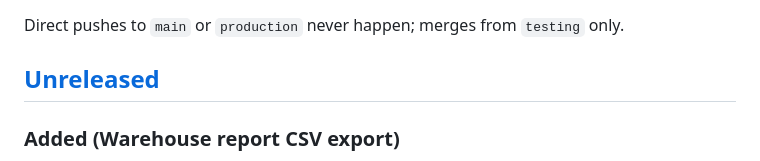
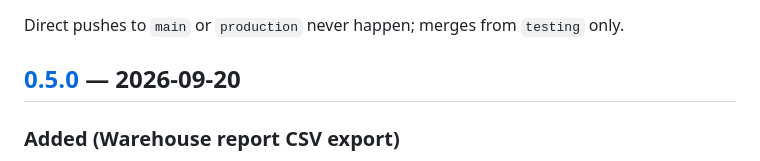
Before and after one commit to MojSkin/VeeKitchen, a Markdown page: CHANGELOG.md, the part around one of its changes. Rendered like a GitHub page.

Commit message:
Version changelog for v0.5.0
🤖 Generated with Codebuff
Co-Authored-By: Codebuff <noreply@codebuff.com>

```diff
--- a/CHANGELOG.md
+++ b/CHANGELOG.md
@@ -18,7 +18,7 @@ A version is **released** only when this cycle completes:
 
 Direct pushes to `main` or `production` never happen; merges from `testing` only.
 
-## [Unreleased]
+## [0.5.0] — 2026-09-20
 
 ### Added (Warehouse report CSV export)
 - A third export button, «دانلود CSV», on the warehouse report: `format=csv` streams a spreadsheet-ready CSV over the selected range with the same summary/detail layout as the XLSX (type totals, then one row per material line) — including the rial value column, which now reads the historical unit-cost snapshots. A UTF-8 BOM keeps the Persian text readable when the file opens in Excel, cells follow RFC 4180 escaping, and the range-resolved filename (`warehouse-report-<from>[ _<to>].csv`) matches the on-screen report exactly.
```
Also changed, not shown: other parts of CHANGELOG.md (+2 -1 lines).
